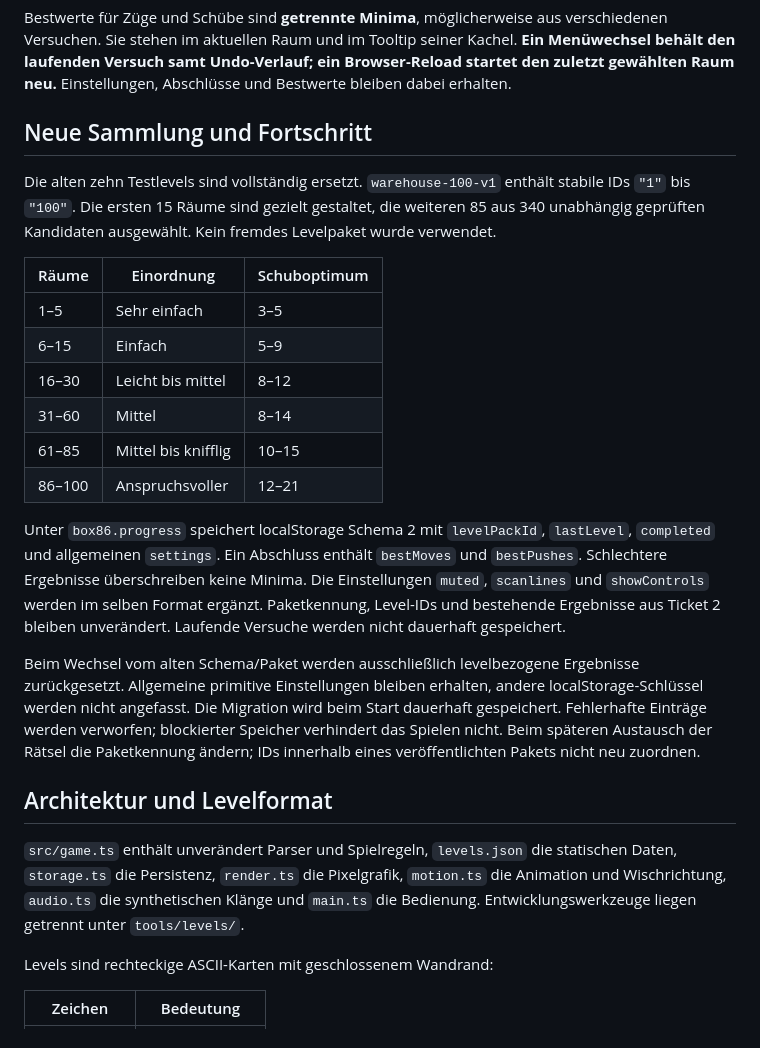
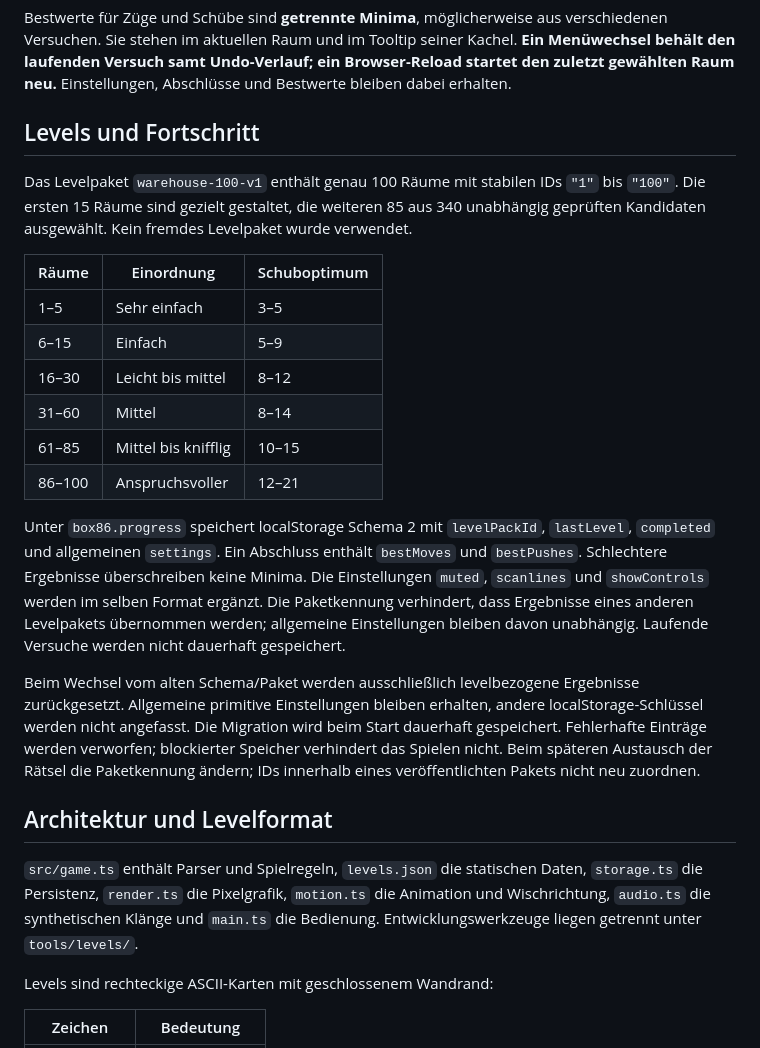
Before and after one commit to thliborius/BOX-86, a Markdown page: README.md, the part around one of its changes. GitHub-like rendering.

```diff
--- a/README.md
+++ b/README.md
@@ -49,9 +92,9 @@ Die 90–120 ms kurzen Bewegungen, der Abschluss-Effekt und der Levelübergang s
 
 Bestwerte für Züge und Schübe sind **getrennte Minima**, möglicherweise aus verschiedenen Versuchen. Sie stehen im aktuellen Raum und im Tooltip seiner Kachel. **Ein Menüwechsel behält den laufenden Versuch samt Undo-Verlauf; ein Browser-Reload startet den zuletzt gewählten Raum neu.** Einstellungen, Abschlüsse und Bestwerte bleiben dabei erhalten.
 
-## Neue Sammlung und Fortschritt
+## Levels und Fortschritt
 
-Die alten zehn Testlevels sind vollständig ersetzt. `warehouse-100-v1` enthält stabile IDs `"1"` bis `"100"`. Die ersten 15 Räume sind gezielt gestaltet, die weiteren 85 aus 340 unabhängig geprüften Kandidaten ausgewählt. Kein fremdes Levelpaket wurde verwendet.
+Das Levelpaket `warehouse-100-v1` enthält genau 100 Räume mit stabilen IDs `"1"` bis `"100"`. Die ersten 15 Räume sind gezielt gestaltet, die weiteren 85 aus 340 unabhängig geprüften Kandidaten ausgewählt. Kein fremdes Levelpaket wurde verwendet.
 
 | Räume | Einordnung | Schuboptimum |
 | --- | --- | --- |
@@ -62,13 +105,13 @@ Die alten zehn Testlevels sind vollständig ersetzt. `warehouse-100-v1` enthält
 | 61–85 | Mittel bis knifflig | 10–15 |
 | 86–100 | Anspruchsvoller | 12–21 |
 
-Unter `box86.progress` speichert localStorage Schema 2 mit `levelPackId`, `lastLevel`, `completed` und allgemeinen `settings`. Ein Abschluss enthält `bestMoves` und `bestPushes`. Schlechtere Ergebnisse überschreiben keine Minima. Die Einstellungen `muted`, `scanlines` und `showControls` werden im selben Format ergänzt. Paketkennung, Level-IDs und bestehende Ergebnisse aus Ticket 2 bleiben unverändert. Laufende Versuche werden nicht dauerhaft gespeichert.
+Unter `box86.progress` speichert localStorage Schema 2 mit `levelPackId`, `lastLevel`, `completed` und allgemeinen `settings`. Ein Abschluss enthält `bestMoves` und `bestPushes`. Schlechtere Ergebnisse überschreiben keine Minima. Die Einstellungen `muted`, `scanlines` und `showControls` werden im selben Format ergänzt. Die Paketkennung verhindert, dass Ergebnisse eines anderen Levelpakets übernommen werden; allgemeine Einstellungen bleiben davon unabhängig. Laufende Versuche werden nicht dauerhaft gespeichert.
 
 Beim Wechsel vom alten Schema/Paket werden ausschließlich levelbezogene Ergebnisse zurückgesetzt. Allgemeine primitive Einstellungen bleiben erhalten, andere localStorage-Schlüssel werden nicht angefasst. Die Migration wird beim Start dauerhaft gespeichert. Fehlerhafte Einträge werden verworfen; blockierter Speicher verhindert das Spielen nicht. Beim späteren Austausch der Rätsel die Paketkennung ändern; IDs innerhalb eines veröffentlichten Pakets nicht neu zuordnen.
 
 ## Architektur und Levelformat
 
-`src/game.ts` enthält unverändert Parser und Spielregeln, `levels.json` die statischen Daten, `storage.ts` die Persistenz, `render.ts` die Pixelgrafik, `motion.ts` die Animation und Wischrichtung, `audio.ts` die synthetischen Klänge und `main.ts` die Bedienung. Entwicklungswerkzeuge liegen getrennt unter `tools/levels/`.
+`src/game.ts` enthält Parser und Spielregeln, `levels.json` die statischen Daten, `storage.ts` die Persistenz, `render.ts` die Pixelgrafik, `motion.ts` die Animation und Wischrichtung, `audio.ts` die synthetischen Klänge und `main.ts` die Bedienung. Entwicklungswerkzeuge liegen getrennt unter `tools/levels/`.
 
 Levels sind rechteckige ASCII-Karten mit geschlossenem Wandrand:
 
```
Also changed, not shown: other parts of README.md (+43 -0 lines), docs/screenshots/desktop.png (added), docs/screenshots/levels.png (added), docs/screenshots/mobile.png (added), docs/screenshots/title.png (added).
